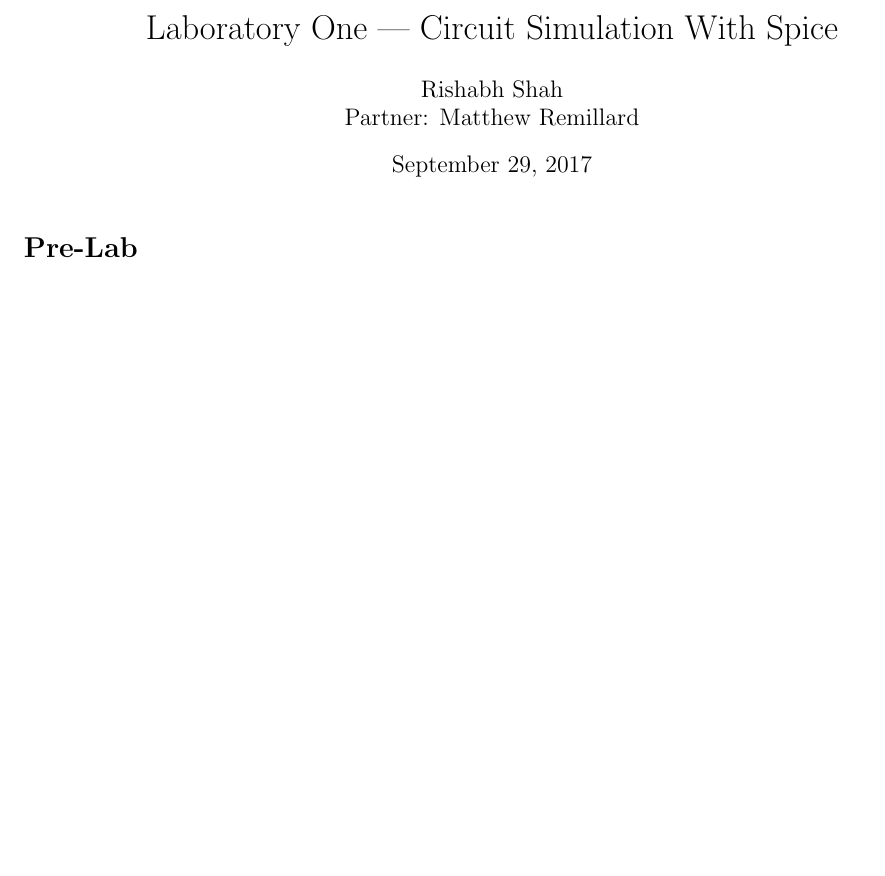
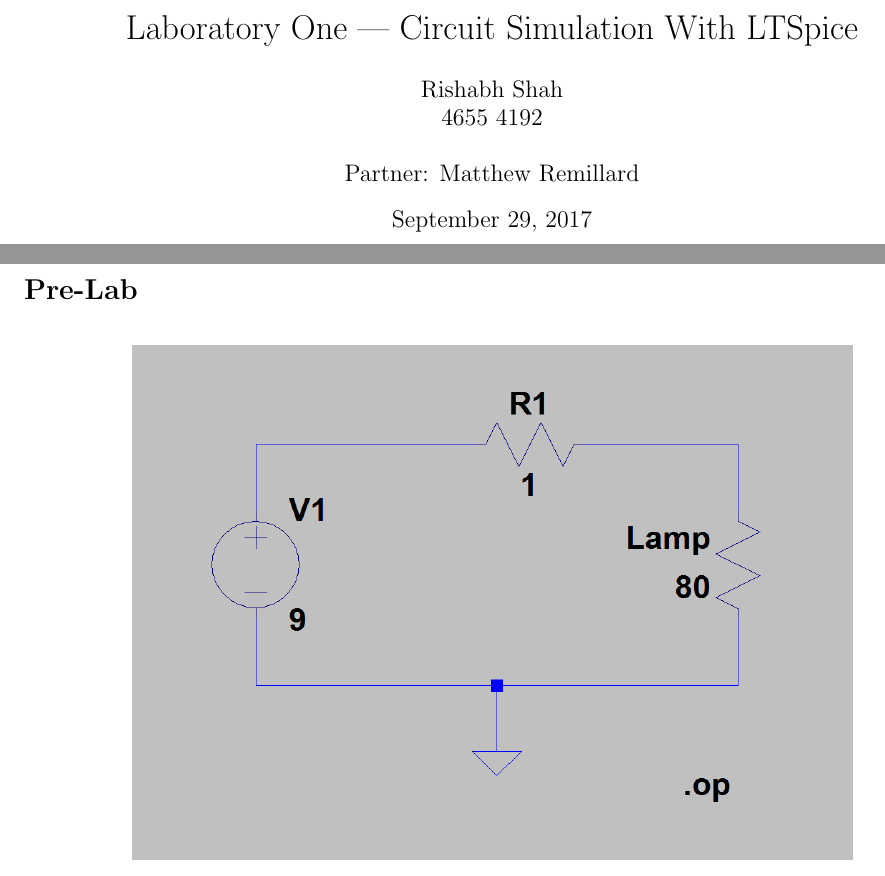
Before and after one commit to shabhshah/EECS215, a LaTeX document (Lab/LabOne/LabOne.tex): part of page 1 of 7 before the commit and two parts of pages 1 and 2 of 8 after it, the two joined at a grey line, cut so that both start at the same text, the shorter picture padded with empty space. The pictures show the PDF file Lab/LabOne/LabOne.pdf that the author committed with the source.

Commit message:
Finished this bish.

```diff
--- a/Lab/LabOne/LabOne.tex
+++ b/Lab/LabOne/LabOne.tex
@@ -31,10 +31,11 @@
 \usepackage{float}
 
 \begin{document}
-\title{Laboratory One --- Circuit Simulation With Spice}
+\title{Laboratory One --- Circuit Simulation With LTSpice}
 \date{September 29, 2017}
-\author{Rishabh Shah\\ Partner: Matthew Remillard}
+\author{Rishabh Shah\\ 4655 4192\\ \\ Partner: Matthew Remillard}
 \maketitle
+\newpage
 
 \section*{Pre-Lab}
 \begin{figure}[H]
```
Also changed, not shown: Lab/LabOne/LabOne.pdf, 3 other files.
